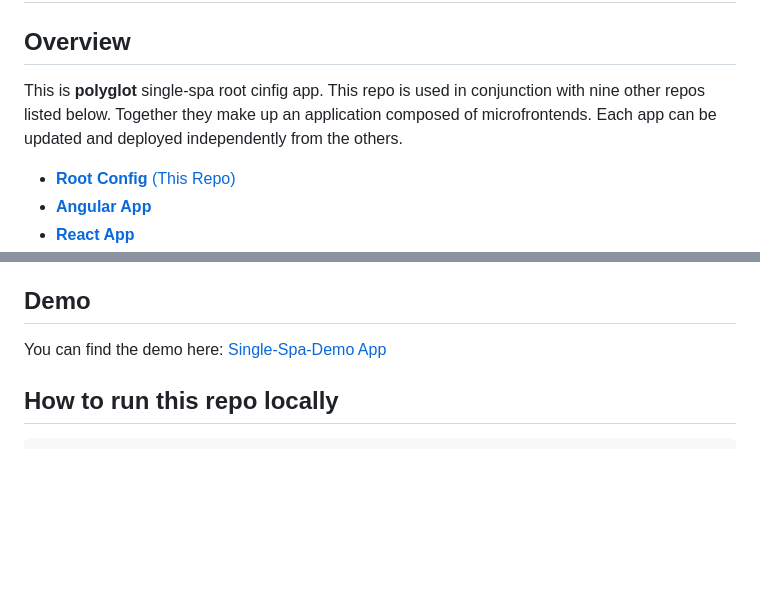
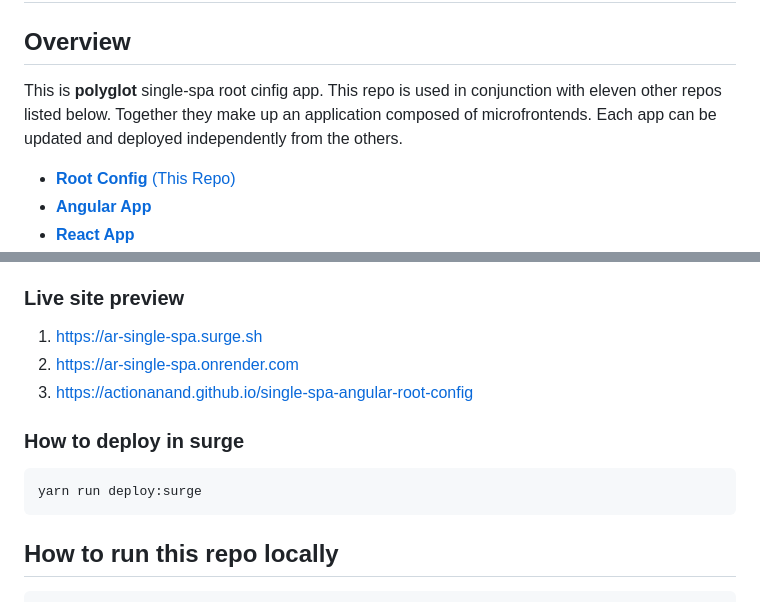
Before and after one commit to actionanand/single-spa-demo-root-config, a Markdown page: README.md, 2 parts joined by grey strips. Rendered like a GitHub page; blank space fills up the shorter version.

````diff
--- a/README.md
+++ b/README.md
@@ -3,7 +3,7 @@
 ## Overview
 
 This is **polyglot** single-spa root cinfig app.
-This repo is used in conjunction with nine other repos listed below. Together they make up an application composed of microfrontends. Each app can be updated and deployed independently from the others.
+This repo is used in conjunction with eleven other repos listed below. Together they make up an application composed of microfrontends. Each app can be updated and deployed independently from the others.
 
 - [**Root Config** (This Repo)](https://github.com/actionanand/single-spa-demo-root-config)
 - [**Angular App**](https://github.com/actionanand/single-spa-angular)
@@ -18,9 +18,17 @@ This repo is used in conjunction with nine other repos listed below. Together th
 - [**Angular Parcel App**](https://github.com/actionanand/angular-parcel-app)
 - [**React Parcel App**](https://github.com/actionanand/react-parcel-app)
 
-## Demo
+### Live site preview
 
-You can find the demo here: [Single-Spa-Demo App](https://ar-single-spa-demo.herokuapp.com/)
+1. https://ar-single-spa.surge.sh
+2. https://ar-single-spa.onrender.com
+3. https://actionanand.github.io/single-spa-angular-root-config
+
+### How to deploy in surge
+
+```sh
+yarn run deploy:surge
+```
 
 ## How to run this repo locally
 
````
